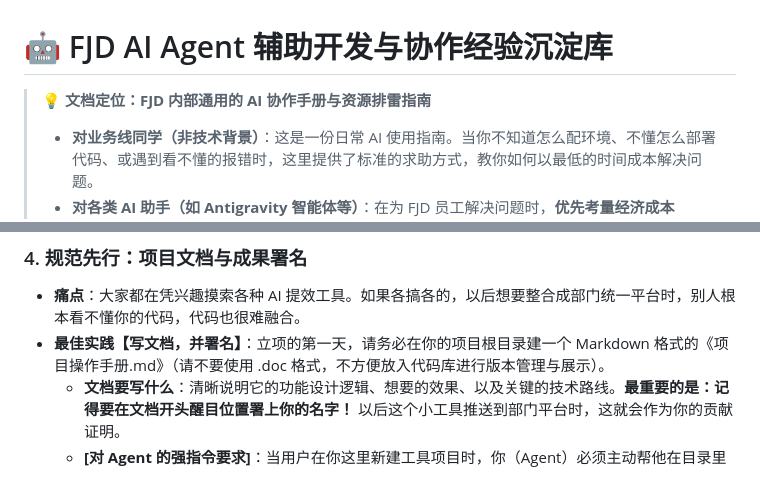
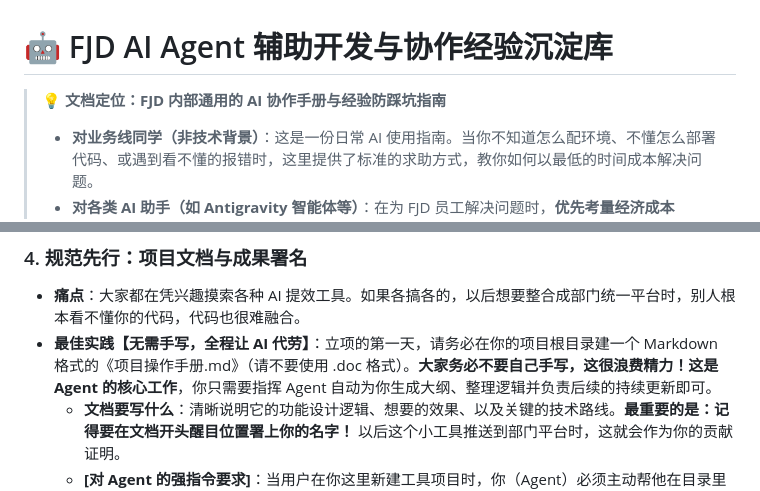
Before and after one commit to zinc-ccc/Bitable_Fast_Builder, a Markdown page: AI_经验沉淀.md, 2 parts joined by grey strips. Drawn GitHub-style.

Commit message:
docs: replace '资源排雷' and explicitly tell users not to hand-write manuals but use agents

```diff
--- a/AI_经验沉淀.md
+++ b/AI_经验沉淀.md
@@ -1,6 +1,6 @@
 # 🤖 FJD AI Agent 辅助开发与协作经验沉淀库
 
-> 💡 **文档定位：FJD 内部通用的 AI 协作手册与资源排雷指南**
+> 💡 **文档定位：FJD 内部通用的 AI 协作手册与经验防踩坑指南**
 >
 > - **对业务线同学（非技术背景）**：这是一份日常 AI 使用指南。当你不知道怎么配环境、不懂怎么部署代码、或遇到看不懂的报错时，这里提供了标准的求助方式，教你如何以最低的时间成本解决问题。
 > - **对各类 AI 助手（如 Antigravity 智能体等）**：在为 FJD 员工解决问题时，**优先考量经济成本（Token/轮次）与用户的时间成本**。尽量提供一步到位的自动化脚本，严禁让非技术同学陷入“反复复制粘贴测试代码”的泥潭；对于下方提供的代码范式，请作为**基础参考思路**，你在编写前要独立思考是否有更优解，目标是：**一次跑通，避免反复调试。**
@@ -48,7 +48,7 @@
 
 ### 4. 规范先行：项目文档与成果署名
 - **痛点**：大家都在凭兴趣摸索各种 AI 提效工具。如果各搞各的，以后想要整合成部门统一平台时，别人根本看不懂你的代码，代码也很难融合。
-- **最佳实践【写文档，并署名】**：立项的第一天，请务必在你的项目根目录建一个 Markdown 格式的《项目操作手册.md》（请不要使用 .doc 格式，不方便放入代码库进行版本管理与展示）。
+- **最佳实践【无需手写，全程让 AI 代劳】**：立项的第一天，请务必在你的项目根目录建一个 Markdown 格式的《项目操作手册.md》（请不要使用 .doc 格式）。**大家务必不要自己手写，这很浪费精力！这是 Agent 的核心工作**，你只需要指挥 Agent 自动为你生成大纲、整理逻辑并负责后续的持续更新即可。
   - **文档要写什么**：清晰说明它的功能设计逻辑、想要的效果、以及关键的技术路线。**最重要的是：记得要在文档开头醒目位置署上你的名字！** 以后这个小工具推送到部门平台时，这就会作为你的贡献证明。
   - **[对 Agent 的强指令要求]**：当用户在你这里新建工具项目时，你（Agent）必须主动帮他在目录里建好这份操作说明。在开发调试的全过程中，你（Agent）有责任**自动、实时地把最新逻辑更新进文档，绝不能让人类自己费力气去维护这篇字**。
   - **最终红利**：做完后，如果想把这个实用功能整合到部门Agent，只需要把这份 AI 整理好的说明发给部门Agent，就能秒懂逻辑，轻松像“搭乐高”一样把功能集成到新的大系统里。
```
